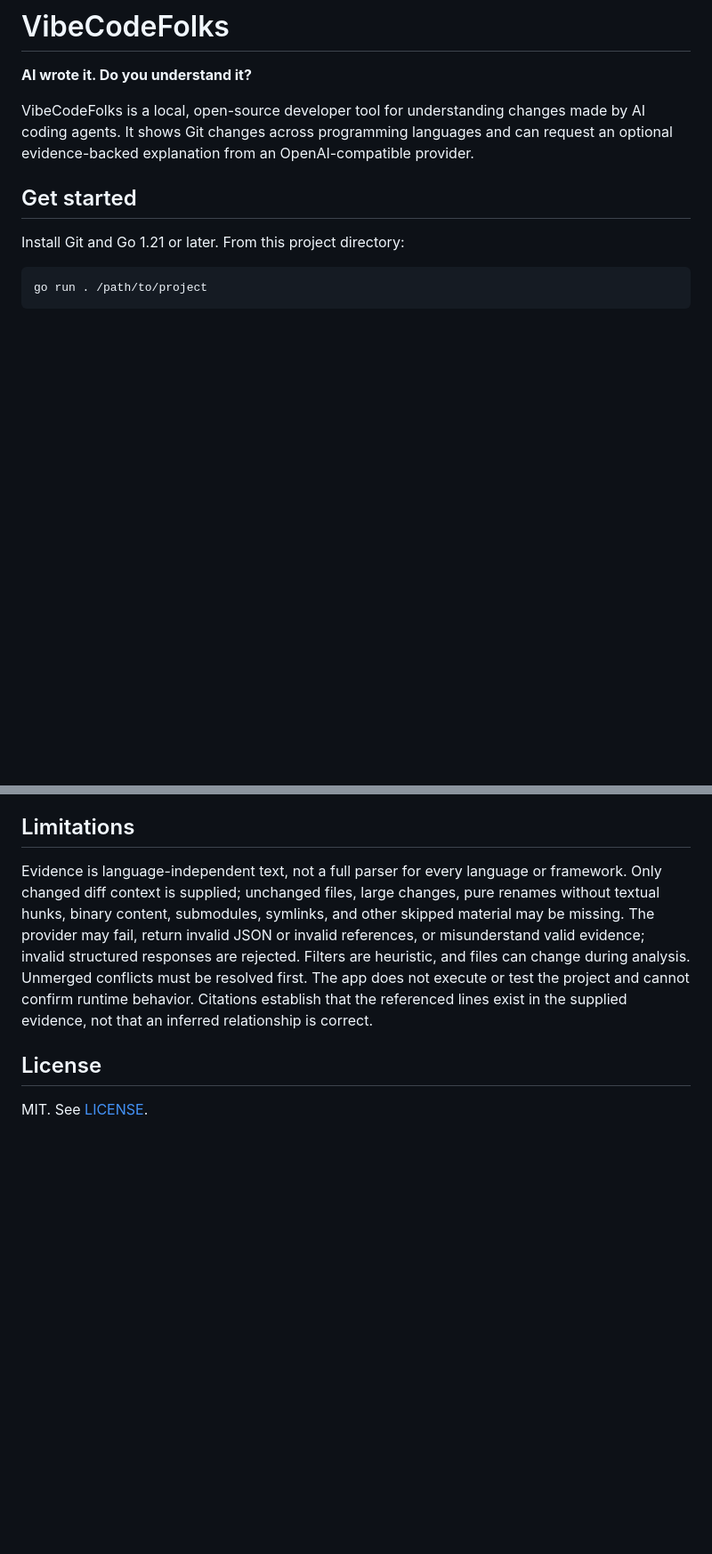
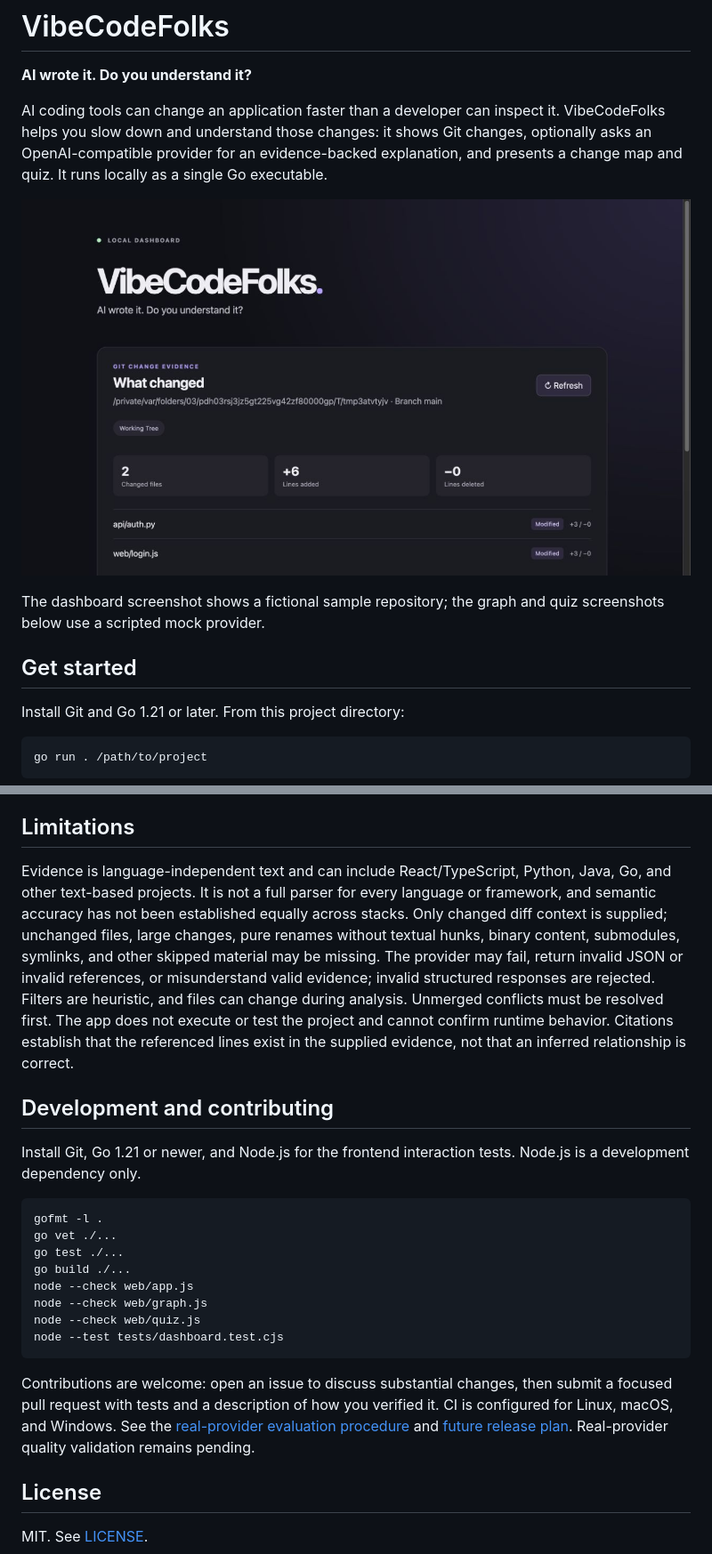
Before and after one commit to BHAVIKA44/vibecodefolks, a Markdown page: README.md, 2 parts joined by grey strips. Shown at 89% size. Drawn GitHub-style; pictures changed too: docs/dashboard.png (added); blank space fills up the shorter version.

````diff
--- a/README.md
+++ b/README.md
@@ -2,7 +2,11 @@
 
 **AI wrote it. Do you understand it?**
 
-VibeCodeFolks is a local, open-source developer tool for understanding changes made by AI coding agents. It shows Git changes across programming languages and can request an optional evidence-backed explanation from an OpenAI-compatible provider.
+AI coding tools can change an application faster than a developer can inspect it. VibeCodeFolks helps you slow down and understand those changes: it shows Git changes, optionally asks an OpenAI-compatible provider for an evidence-backed explanation, and presents a change map and quiz. It runs locally as a single Go executable.
+
+![Local Git dashboard](docs/dashboard.png)
+
+The dashboard screenshot shows a fictional sample repository; the graph and quiz screenshots below use a scripted mock provider.
 
 ## Get started
 
@@ -74,7 +85,24 @@ AI output is an interpretation, not a test result. The server checks that each f
 
 ## Limitations
 
-Evidence is language-independent text, not a full parser for every language or framework. Only changed diff context is supplied; unchanged files, large changes, pure renames without textual hunks, binary content, submodules, symlinks, and other skipped material may be missing. The provider may fail, return invalid JSON or invalid references, or misunderstand valid evidence; invalid structured responses are rejected. Filters are heuristic, and files can change during analysis. Unmerged conflicts must be resolved first. The app does not execute or test the project and cannot confirm runtime behavior. Citations establish that the referenced lines exist in the supplied evidence, not that an inferred relationship is correct.
+Evidence is language-independent text and can include React/TypeScript, Python, Java, Go, and other text-based projects. It is not a full parser for every language or framework, and semantic accuracy has not been established equally across stacks. Only changed diff context is supplied; unchanged files, large changes, pure renames without textual hunks, binary content, submodules, symlinks, and other skipped material may be missing. The provider may fail, return invalid JSON or invalid references, or misunderstand valid evidence; invalid structured responses are rejected. Filters are heuristic, and files can change during analysis. Unmerged conflicts must be resolved first. The app does not execute or test the project and cannot confirm runtime behavior. Citations establish that the referenced lines exist in the supplied evidence, not that an inferred relationship is correct.
+
+## Development and contributing
+
+Install Git, Go 1.21 or newer, and Node.js for the frontend interaction tests. Node.js is a development dependency only.
+
+```sh
+gofmt -l .
+go vet ./...
+go test ./...
+go build ./...
+node --check web/app.js
+node --check web/graph.js
+node --check web/quiz.js
+node --test tests/dashboard.test.cjs
+```
+
+Contributions are welcome: open an issue to discuss substantial changes, then submit a focused pull request with tests and a description of how you verified it. CI is configured for Linux, macOS, and Windows. See the [real-provider evaluation procedure](docs/provider-evaluation.md) and [future release plan](docs/release-plan.md). Real-provider quality validation remains pending.
 
 ## License
 
````
Also changed, not shown: other parts of README.md (+7 -0 lines), docs/provider-evaluation.md (added, +24 -0 lines), docs/release-plan.md (added, +3 -0 lines), 9 other files.
